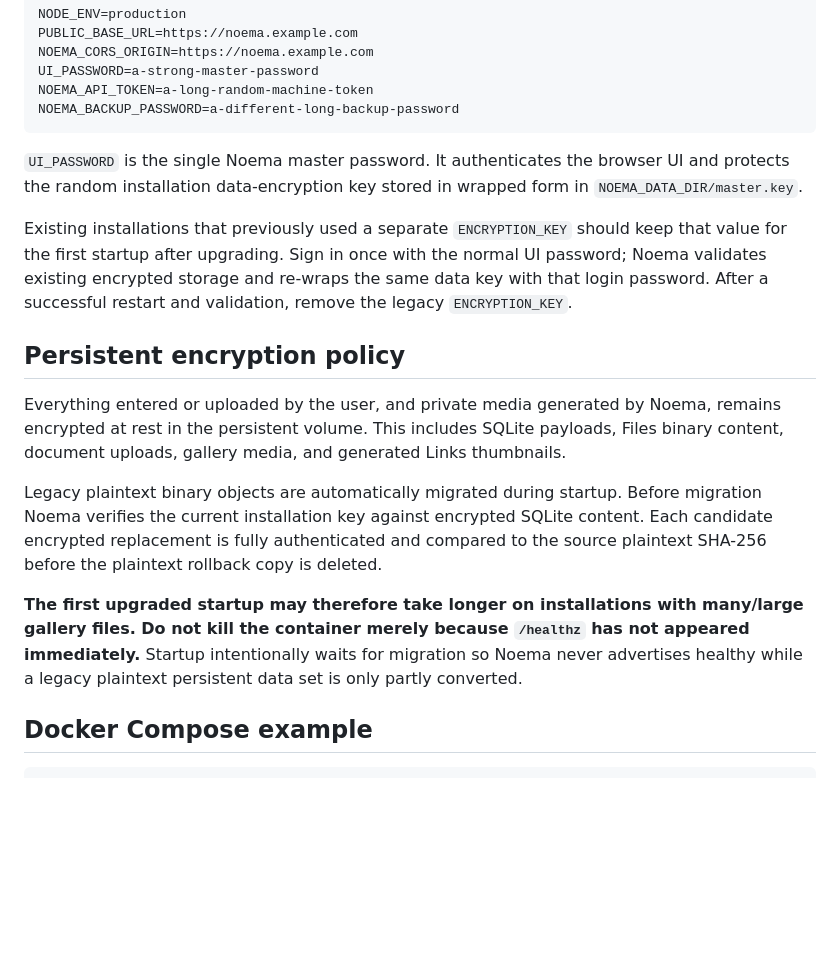
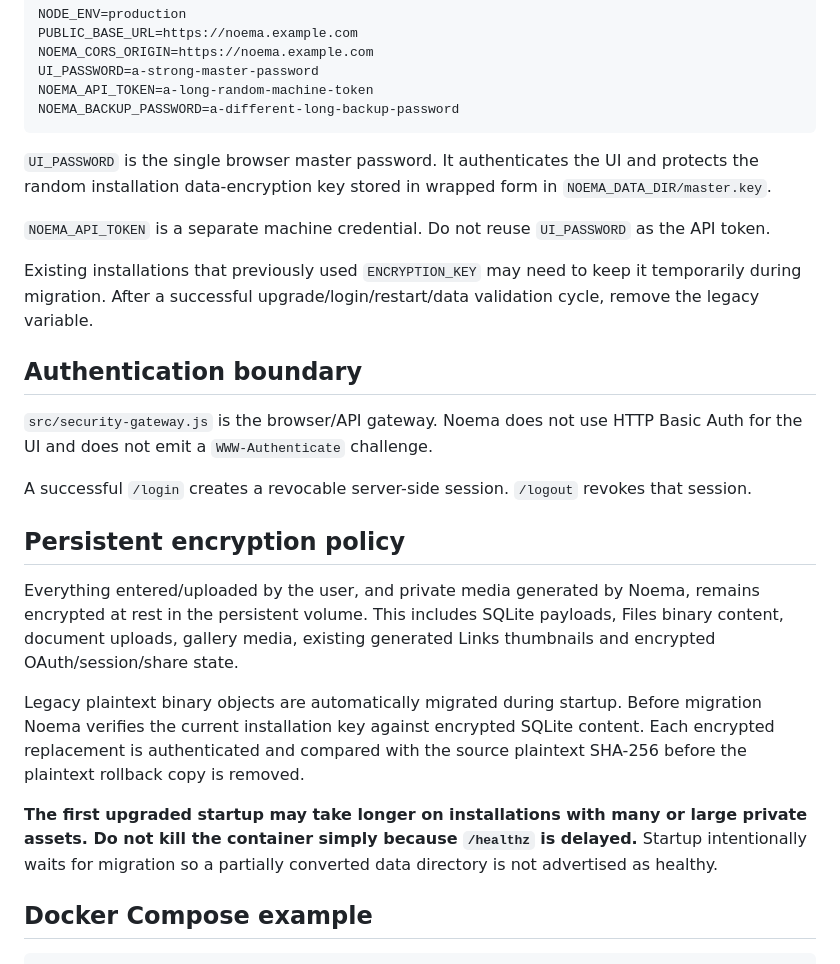
Before and after one commit to vladimirperovic/noema, a Markdown page: DEPLOYMENT.md, the part around one of its changes. Rendered like a GitHub page; blank space fills up the shorter version.

````diff
--- a/DEPLOYMENT.md
+++ b/DEPLOYMENT.md
@@ -19,17 +21,25 @@ NOEMA_API_TOKEN=a-long-random-machine-token
 NOEMA_BACKUP_PASSWORD=a-different-long-backup-password
 ```
 
-`UI_PASSWORD` is the single Noema master password. It authenticates the browser UI and protects the random installation data-encryption key stored in wrapped form in `NOEMA_DATA_DIR/master.key`.
+`UI_PASSWORD` is the single browser master password. It authenticates the UI and protects the random installation data-encryption key stored in wrapped form in `NOEMA_DATA_DIR/master.key`.
 
-Existing installations that previously used a separate `ENCRYPTION_KEY` should keep that value for the first startup after upgrading. Sign in once with the normal UI password; Noema validates existing encrypted storage and re-wraps the same data key with that login password. After a successful restart and validation, remove the legacy `ENCRYPTION_KEY`.
+`NOEMA_API_TOKEN` is a separate machine credential. Do not reuse `UI_PASSWORD` as the API token.
+
+Existing installations that previously used `ENCRYPTION_KEY` may need to keep it temporarily during migration. After a successful upgrade/login/restart/data validation cycle, remove the legacy variable.
+
+## Authentication boundary
+
+`src/security-gateway.js` is the browser/API gateway. Noema does not use HTTP Basic Auth for the UI and does not emit a `WWW-Authenticate` challenge.
+
+A successful `/login` creates a revocable server-side session. `/logout` revokes that session.
 
 ## Persistent encryption policy
 
-Everything entered or uploaded by the user, and private media generated by Noema, remains encrypted at rest in the persistent volume. This includes SQLite payloads, Files binary content, document uploads, gallery media, and generated Links thumbnails.
+Everything entered/uploaded by the user, and private media generated by Noema, remains encrypted at rest in the persistent volume. This includes SQLite payloads, Files binary content, document uploads, gallery media, existing generated Links thumbnails and encrypted OAuth/session/share state.
 
-Legacy plaintext binary objects are automatically migrated during startup. Before migration Noema verifies the current installation key against encrypted SQLite content. Each candidate encrypted replacement is fully authenticated and compared to the source plaintext SHA-256 before the plaintext rollback copy is deleted.
+Legacy plaintext binary objects are automatically migrated during startup. Before migration Noema verifies the current installation key against encrypted SQLite content. Each encrypted replacement is authenticated and compared with the source plaintext SHA-256 before the plaintext rollback copy is removed.
 
-**The first upgraded startup may therefore take longer on installations with many/large gallery files. Do not kill the container merely because `/healthz` has not appeared immediately.** Startup intentionally waits for migration so Noema never advertises healthy while a legacy plaintext persistent data set is only partly converted.
+**The first upgraded startup may take longer on installations with many or large private assets. Do not kill the container simply because `/healthz` is delayed.** Startup intentionally waits for migration so a partially converted data directory is not advertised as healthy.
 
 ## Docker Compose example
 
````
Also changed, not shown: other parts of DEPLOYMENT.md (+46 -23 lines).
